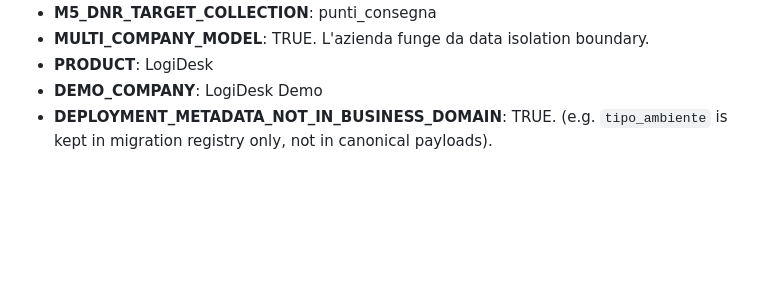
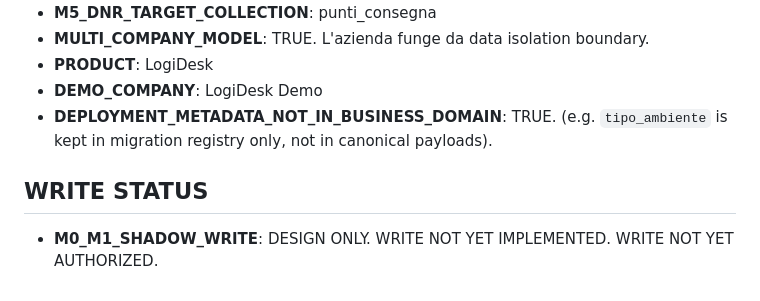
Before and after one commit to Diego-Stack-ai/LogiDesk, a Markdown page: CORE_V1_MIGRATION_PLAN.md, the part around the change. Drawn GitHub-style; blank space fills up the shorter version.

Commit message:
docs: design M0 M1 shadow write

```diff
--- a/CORE_V1_MIGRATION_PLAN.md
+++ b/CORE_V1_MIGRATION_PLAN.md
@@ -64,3 +64,6 @@ Necessario un meccanismo (collection o JSON offline) per tenere traccia del mapp
 - **PRODUCT**: LogiDesk
 - **DEMO_COMPANY**: LogiDesk Demo
 - **DEPLOYMENT_METADATA_NOT_IN_BUSINESS_DOMAIN**: TRUE. (e.g. `tipo_ambiente` is kept in migration registry only, not in canonical payloads).
+
+## WRITE STATUS
+- **M0_M1_SHADOW_WRITE**: DESIGN ONLY. WRITE NOT YET IMPLEMENTED. WRITE NOT YET AUTHORIZED.
```
Also changed, not shown: M0_M1_SHADOW_WRITE_SPEC.md (added, +95 -0 lines).
